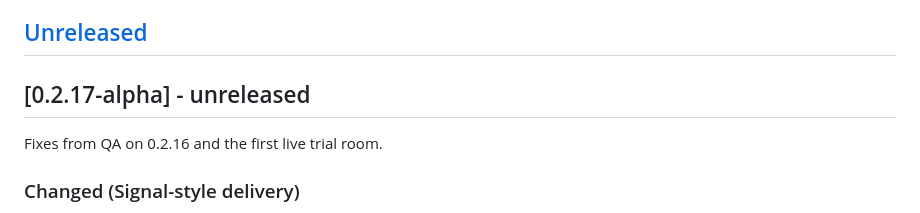
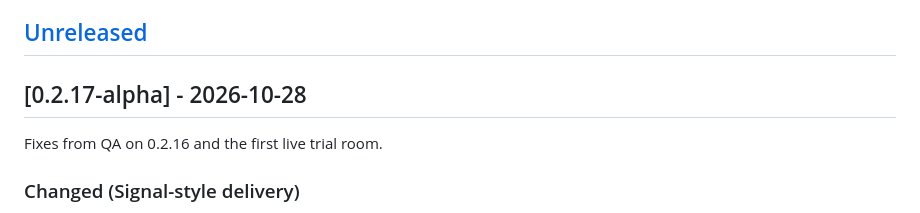
Before and after one commit to ymmyk/bot-whisper, a Markdown page: CHANGELOG.md, the part around the change. Drawn GitHub-style.

Commit message:
0.2.17-alpha: README install links and CHANGELOG date

```diff
--- a/CHANGELOG.md
+++ b/CHANGELOG.md
@@ -5,7 +5,7 @@ All notable changes to BotWhisper. The format follows
 
 ## [Unreleased]
 
-## [0.2.17-alpha] - unreleased
+## [0.2.17-alpha] - 2026-10-28
 
 Fixes from QA on 0.2.16 and the first live trial room.
 
```
Also changed, not shown: README.md (+2 -2 lines).
